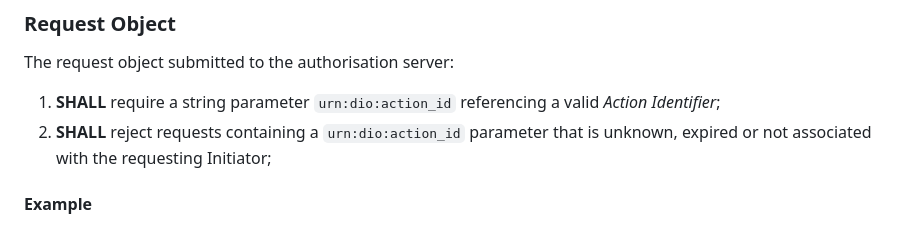
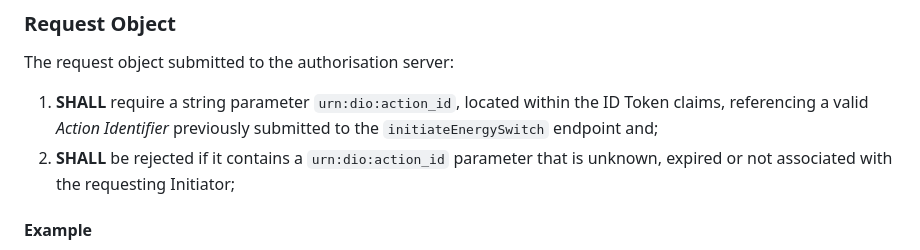
Before and after one commit to datarightplus/datarightplus-energy-account-switch-v1, a Markdown page: draft-authors-datarightplus-energy-switch-v1.md, the part around the change. Rendered like a GitHub page.

Commit message:
Minor tweaks

```diff
--- a/draft-authors-datarightplus-energy-switch-v1.md
+++ b/draft-authors-datarightplus-energy-switch-v1.md
@@ -77,8 +77,8 @@ In addition to the provisions outlined in [@!DATARIGHTPLUS-INFOSEC-BASELINE] the
 
 The request object submitted to the authorisation server:
 
-1. **SHALL** require a string parameter `urn:dio:action_id` referencing a valid _Action Identifier_;
-2. **SHALL** reject requests containing a `urn:dio:action_id` parameter that is unknown, expired or not associated with the requesting Initiator;
+1. **SHALL** require a string parameter `urn:dio:action_id`, located within the ID Token claims, referencing a valid _Action Identifier_ previously submitted to the `initiateEnergySwitch` endpoint and;
+2. **SHALL** be rejected if it contains a `urn:dio:action_id` parameter that is unknown, expired or not associated with the requesting Initiator;
 
 #### Example
 
```
